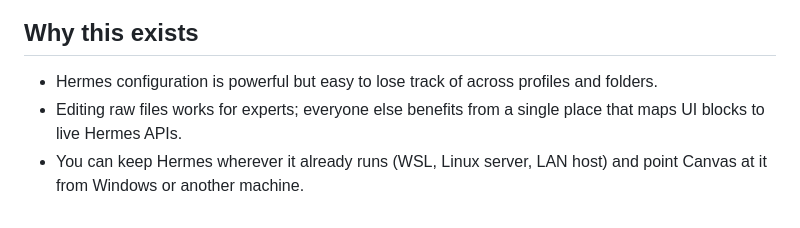
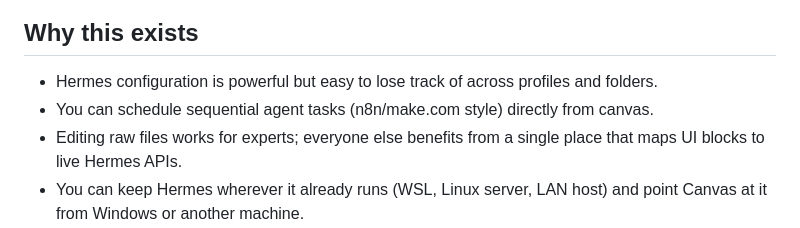
Before and after one commit to tecadrise-ai/hermes-agent-canvas, a Markdown page: README.md, the part around the change. Rendered like a GitHub page.

Commit message:
Revise README with enhanced features and details
Updated README to include new features and improvements.

```diff
--- a/README.md
+++ b/README.md
@@ -16,6 +16,7 @@ Hermes stores agent setup across many files and surfaces (config YAML, env, soul
 ## Why this exists
 
 - Hermes configuration is powerful but easy to lose track of across profiles and folders.
+- You can schedule sequential agent tasks (n8n/make.com style) directly from canvas.
 - Editing raw files works for experts; everyone else benefits from a single place that maps UI blocks to live Hermes APIs.
 - You can keep Hermes wherever it already runs (WSL, Linux server, LAN host) and point Canvas at it from Windows or another machine.
 
```
